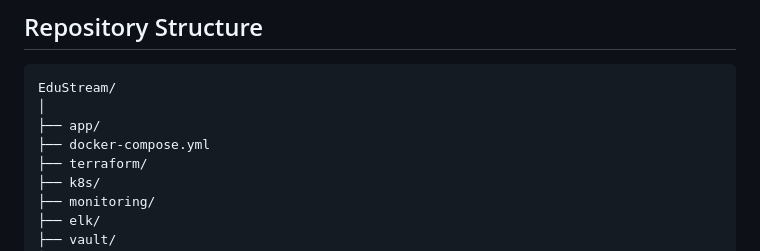
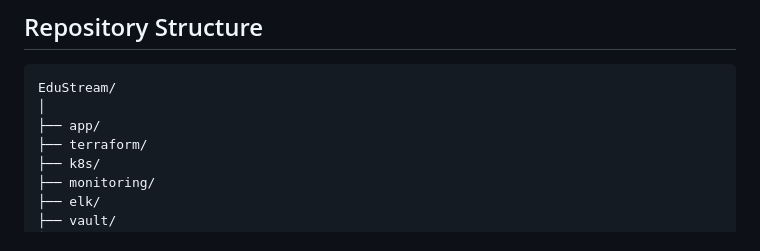
Before and after one commit to Vrutti88/EduStream-Proj, a Markdown page: README.md, the part around the change. Rendered like a GitHub page.

```diff
--- a/README.md
+++ b/README.md
@@ -126,7 +126,6 @@ Amazon S3
 EduStream/
 │
 ├── app/
-├── docker-compose.yml
 ├── terraform/
 ├── k8s/
 ├── monitoring/
```
